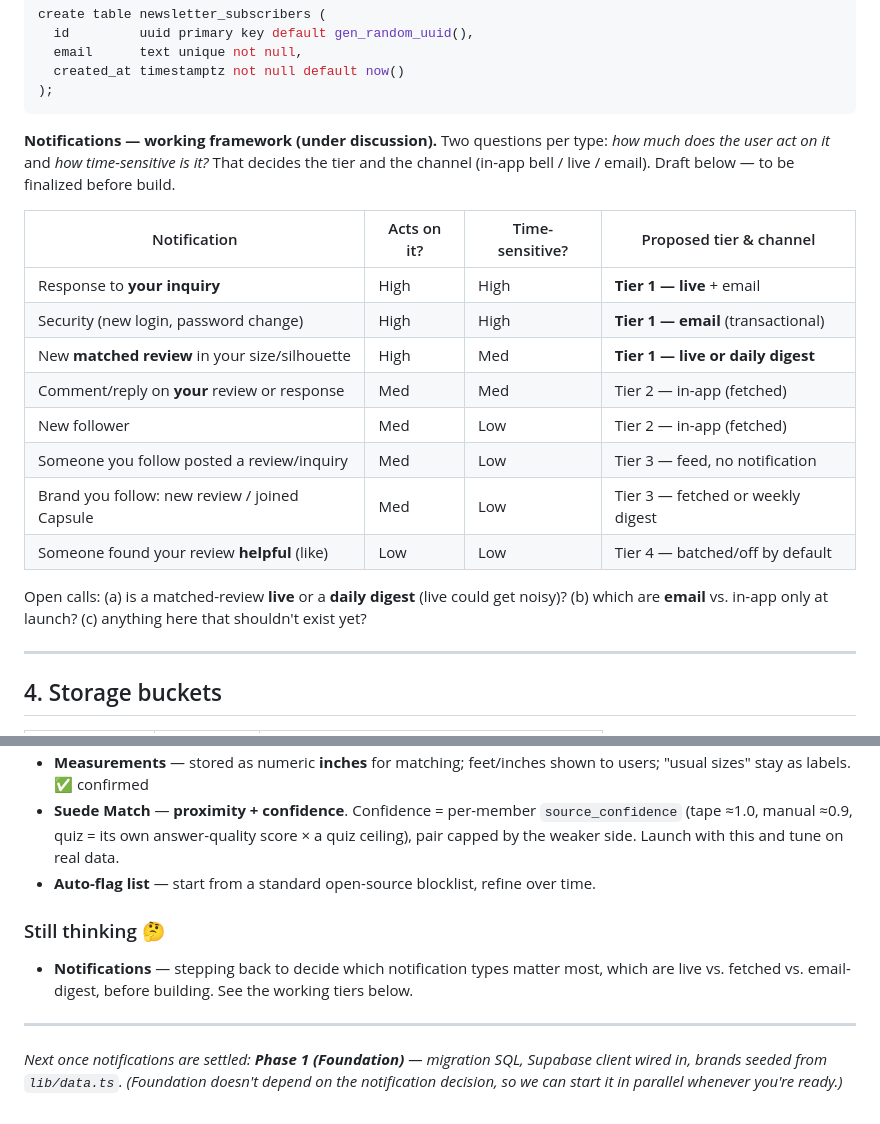
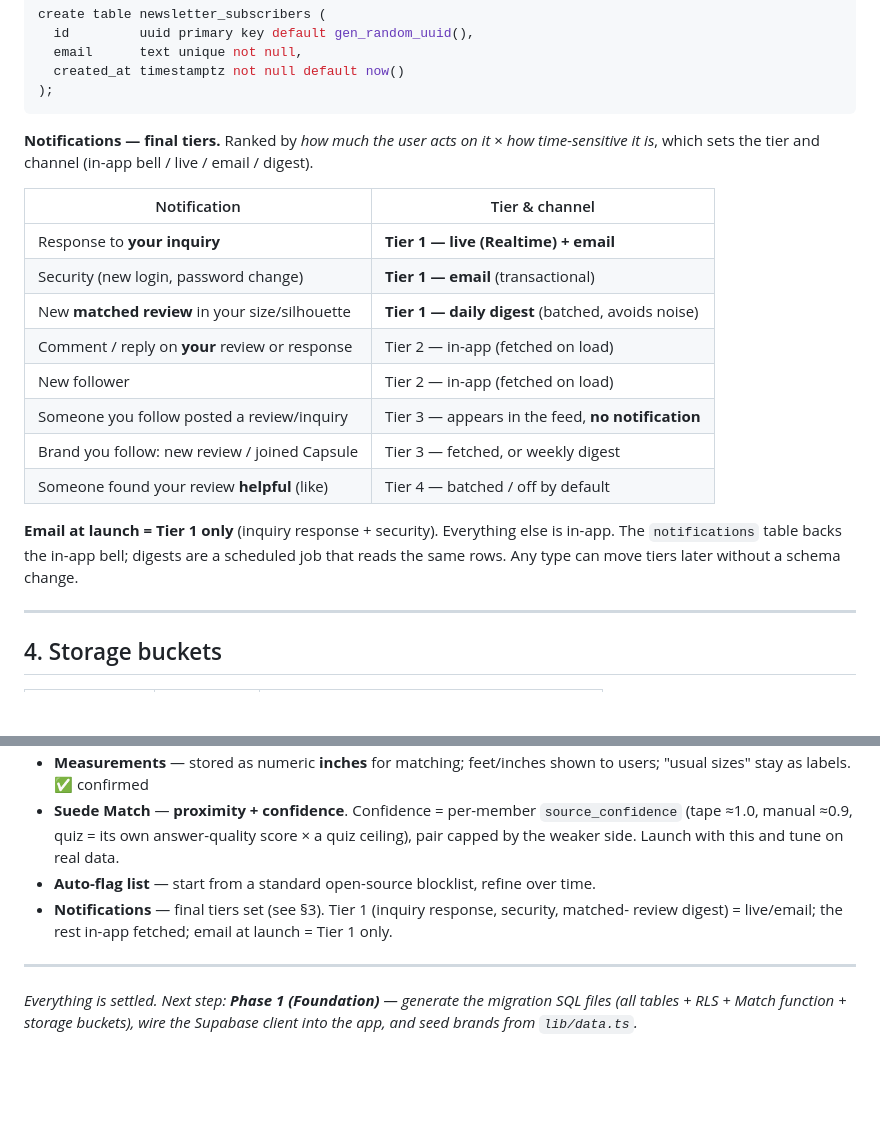
Before and after one commit to FashionRulerGirls/Suede, a Markdown page: suedesite/docs/BACKEND_PLAN.md, 2 parts joined by grey strips. Drawn GitHub-style; blank space fills up the shorter version.

Commit message:
Backend plan: finalize notification tiers
Lock the notification tiers: Tier 1 (inquiry response + security = live/email,
matched reviews = daily digest), Tier 2 in-app fetched (comments, followers),
Tier 3 feed/digest, Tier 4 batched. Email at launch = Tier 1 only. All §10
decisions now resolved.

Co-Authored-By: Claude Opus 4.8 <noreply@anthropic.com>
Claude-Session: https://claude.ai/code/session_01D4oYevb7PMmvXhf1myVK1D

````diff
--- a/suedesite/docs/BACKEND_PLAN.md
+++ b/suedesite/docs/BACKEND_PLAN.md
@@ -314,23 +314,23 @@ create table newsletter_subscribers (
 );
 ```
 
-**Notifications — working framework (under discussion).** Two questions per type:
-*how much does the user act on it* and *how time-sensitive is it?* That decides the tier
-and the channel (in-app bell / live / email). Draft below — to be finalized before build.
+**Notifications — final tiers.** Ranked by *how much the user acts on it* × *how
+time-sensitive it is*, which sets the tier and channel (in-app bell / live / email / digest).
 
-| Notification | Acts on it? | Time-sensitive? | Proposed tier & channel |
-|---|---|---|---|
-| Response to **your inquiry** | High | High | **Tier 1 — live** + email |
-| Security (new login, password change) | High | High | **Tier 1 — email** (transactional) |
-| New **matched review** in your size/silhouette | High | Med | **Tier 1 — live or daily digest** |
-| Comment/reply on **your** review or response | Med | Med | Tier 2 — in-app (fetched) |
-| New follower | Med | Low | Tier 2 — in-app (fetched) |
-| Someone you follow posted a review/inquiry | Med | Low | Tier 3 — feed, no notification |
-| Brand you follow: new review / joined Capsule | Med | Low | Tier 3 — fetched or weekly digest |
-| Someone found your review **helpful** (like) | Low | Low | Tier 4 — batched/off by default |
+| Notification | Tier & channel |
+|---|---|
+| Response to **your inquiry** | **Tier 1 — live (Realtime) + email** |
+| Security (new login, password change) | **Tier 1 — email** (transactional) |
+| New **matched review** in your size/silhouette | **Tier 1 — daily digest** (batched, avoids noise) |
+| Comment / reply on **your** review or response | Tier 2 — in-app (fetched on load) |
+| New follower | Tier 2 — in-app (fetched on load) |
+| Someone you follow posted a review/inquiry | Tier 3 — appears in the feed, **no notification** |
+| Brand you follow: new review / joined Capsule | Tier 3 — fetched, or weekly digest |
+| Someone found your review **helpful** (like) | Tier 4 — batched / off by default |
 
-Open calls: (a) is a matched-review **live** or a **daily digest** (live could get noisy)?
-(b) which are **email** vs. in-app only at launch? (c) anything here that shouldn't exist yet?
+**Email at launch = Tier 1 only** (inquiry response + security). Everything else is in-app.
+The `notifications` table backs the in-app bell; digests are a scheduled job that reads the
+same rows. Any type can move tiers later without a schema change.
 
 ---
 
@@ -525,13 +525,11 @@ Each step is shippable on its own; the app keeps working on mock data for anythi
   `source_confidence` (tape ≈1.0, manual ≈0.9, quiz = its own answer-quality score ×
   a quiz ceiling), pair capped by the weaker side. Launch with this and tune on real data.
 - **Auto-flag list** — start from a standard open-source blocklist, refine over time.
-
-### Still thinking 🤔
-- **Notifications** — stepping back to decide which notification types matter most, which are
-  live vs. fetched vs. email-digest, before building. See the working tiers below.
+- **Notifications** — final tiers set (see §3). Tier 1 (inquiry response, security, matched-
+  review digest) = live/email; the rest in-app fetched; email at launch = Tier 1 only.
 
 ---
 
-*Next once notifications are settled: **Phase 1 (Foundation)** — migration SQL, Supabase
-client wired in, brands seeded from `lib/data.ts`. (Foundation doesn't depend on the
-notification decision, so we can start it in parallel whenever you're ready.)*
+*Everything is settled. Next step: **Phase 1 (Foundation)** — generate the migration SQL
+files (all tables + RLS + Match function + storage buckets), wire the Supabase client into
+the app, and seed brands from `lib/data.ts`.*
````
